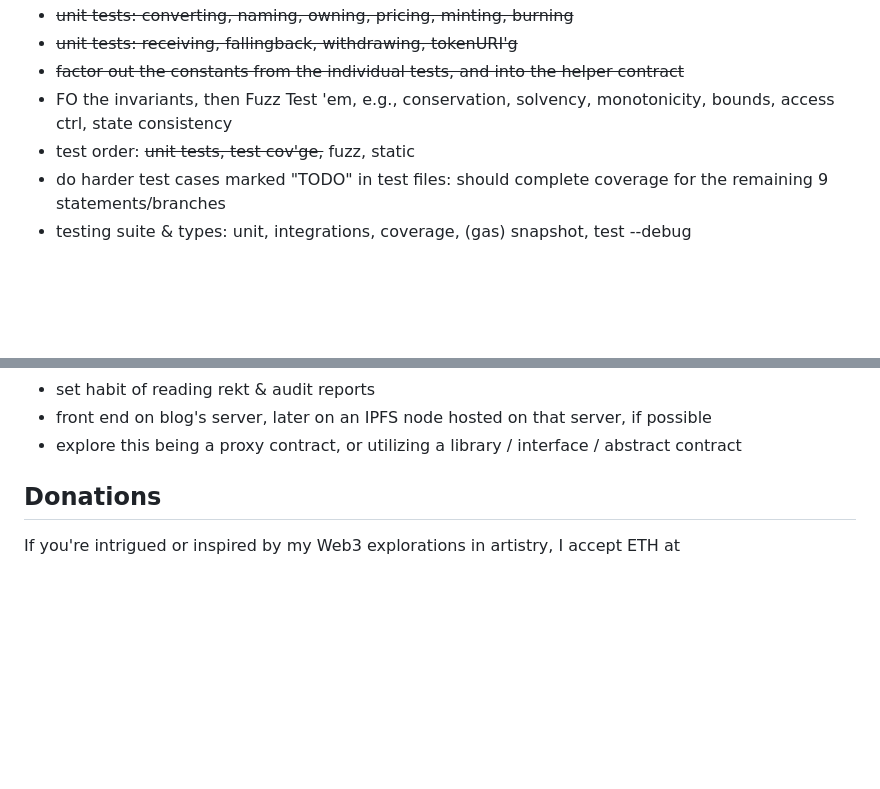
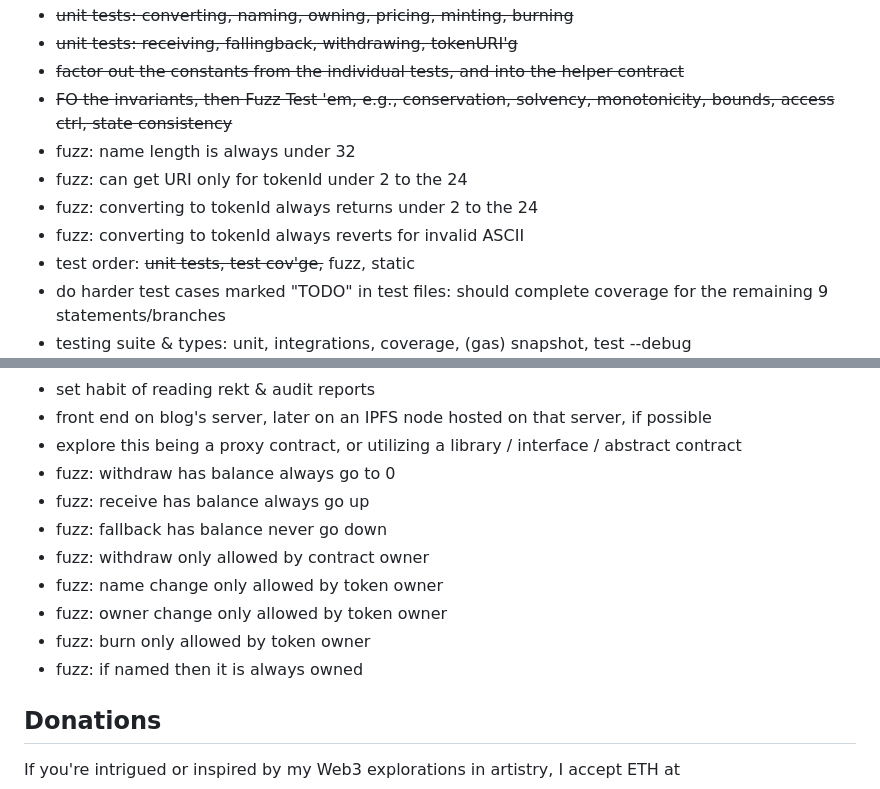
Before and after one commit to mlamont/rocolor, a Markdown page: README.md, 2 parts joined by grey strips. Rendered like a GitHub page; blank space fills up the shorter version.

Commit message:
fuzz testing++

```diff
--- a/README.md
+++ b/README.md
@@ -56,7 +56,11 @@ Rebuild two repositories into this one, tracked via the following...
 - ~~unit tests: converting, naming, owning, pricing, minting, burning~~
 - ~~unit tests: receiving, fallingback, withdrawing, tokenURI'g~~
 - ~~factor out the constants from the individual tests, and into the helper contract~~
-- FO the invariants, then Fuzz Test 'em, e.g., conservation, solvency, monotonicity, bounds, access ctrl, state consistency
+- ~~FO the invariants, then Fuzz Test 'em, e.g., conservation, solvency, monotonicity, bounds, access ctrl, state consistency~~
+- fuzz: name length is always under 32
+- fuzz: can get URI only for tokenId under 2 to the 24
+- fuzz: converting to tokenId always returns under 2 to the 24
+- fuzz: converting to tokenId always reverts for invalid ASCII
 - test order: ~~unit tests, test cov'ge,~~ fuzz, static
 - do harder test cases marked "TODO" in test files: should complete coverage for the remaining 9 statements/branches
 - testing suite & types: unit, integrations, coverage, (gas) snapshot, test --debug
@@ -70,6 +74,14 @@ Rebuild two repositories into this one, tracked via the following...
 - set habit of reading rekt & audit reports
 - front end on blog's server, later on an IPFS node hosted on that server, if possible
 - explore this being a proxy contract, or utilizing a library / interface / abstract contract
+- fuzz: withdraw has balance always go to 0
+- fuzz: receive has balance always go up
+- fuzz: fallback has balance never go down
+- fuzz: withdraw only allowed by contract owner
+- fuzz: name change only allowed by token owner
+- fuzz: owner change only allowed by token owner
+- fuzz: burn only allowed by token owner
+- fuzz: if named then it is always owned
 
 ## Donations
 
```
